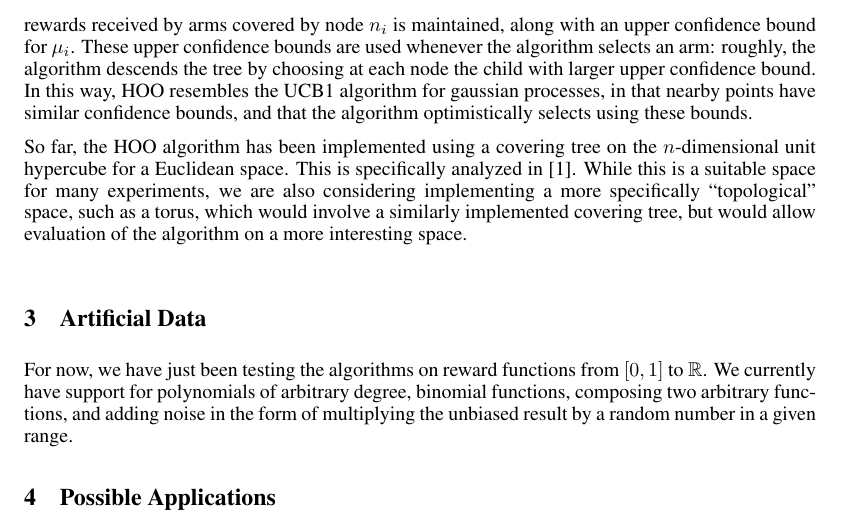
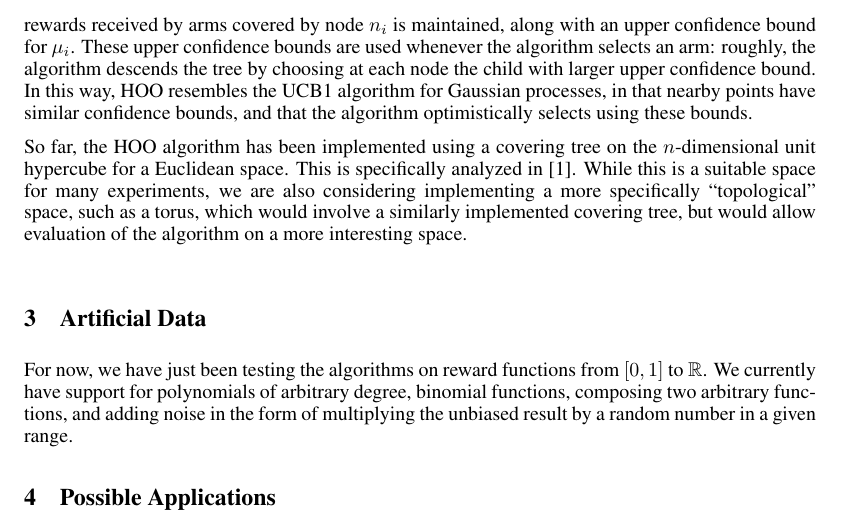
Before and after one commit to laurel2935/bandits, a LaTeX paper (Paper/milestone_report.tex): part of page 3 of 7, cut so that both start at the same text. Compiled offline with pdfLaTeX.

Commit message:
Capitalized the G in Gaussian.

```diff
--- a/Paper/milestone_report.tex
+++ b/Paper/milestone_report.tex
@@ -173,7 +173,7 @@ is maintained, along with an upper confidence bound for
 $\mu_i$. These upper confidence bounds are used whenever the algorithm
 selects an arm: roughly, the algorithm descends the tree by choosing
 at each node the child with larger upper confidence bound. In this
-way, HOO resembles the UCB1 algorithm for gaussian processes, in that
+way, HOO resembles the UCB1 algorithm for Gaussian processes, in that
 nearby points have similar confidence bounds, and that the algorithm
 optimistically selects using these bounds.
 
```
Also changed, not shown: Paper/milestone_report.pdf.
